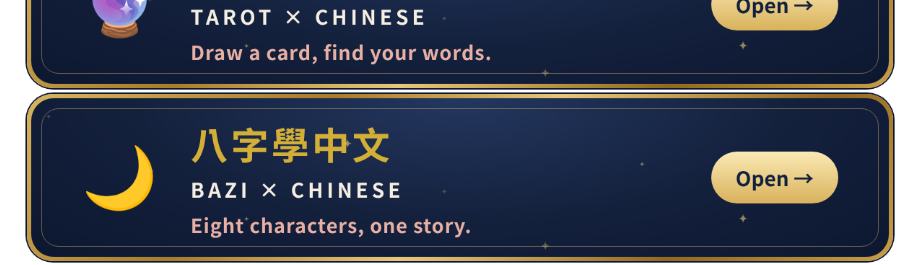
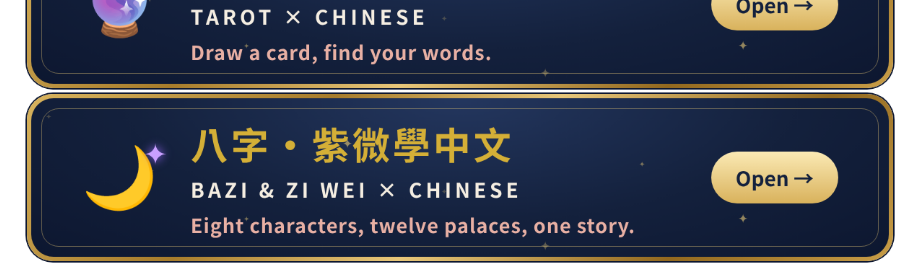
Before and after one commit to chinesewithlily/chinesewithlily, a Markdown page: README.md, the part around the change. GitHub-like rendering; pictures changed too: assets/bazi-v4.png (deleted), assets/bazi-ziwei-v5.png (added).

Commit message:
BaZi card now includes Zi Wei
Co-Authored-By: Claude Opus 5.5 <noreply@anthropic.com>
Claude-Session: https://claude.ai/code/session_016kMSo6oNipNV4pytV3szTa

```diff
--- a/README.md
+++ b/README.md
@@ -11,7 +11,7 @@
 <img src="assets/apps-heading-rose-v3.png" width="100%" alt="My little web apps" />
 
 <a href="https://chinesewithlily.github.io/tarot/"><img src="assets/tarot-v4.png" width="100%" alt="塔羅學中文 Tarot × Chinese — Draw a card, find your words." /></a>
-<a href="https://chinesewithlily.github.io/bazi/"><img src="assets/bazi-v4.png" width="100%" alt="八字學中文 BaZi × Chinese — Eight characters, one story." /></a>
+<a href="https://chinesewithlily.github.io/bazi/"><img src="assets/bazi-ziwei-v5.png" width="100%" alt="八字・紫微學中文 BaZi &amp; Zi Wei × Chinese — Eight characters, twelve palaces, one story." /></a>
 <a href="https://chinesewithlily.github.io/points/"><img src="assets/points-v4.png" width="100%" alt="點點星球 Point Planet — Every point is your light." /></a>
 Every app speaks 中文 · English · 日本語
 
```
